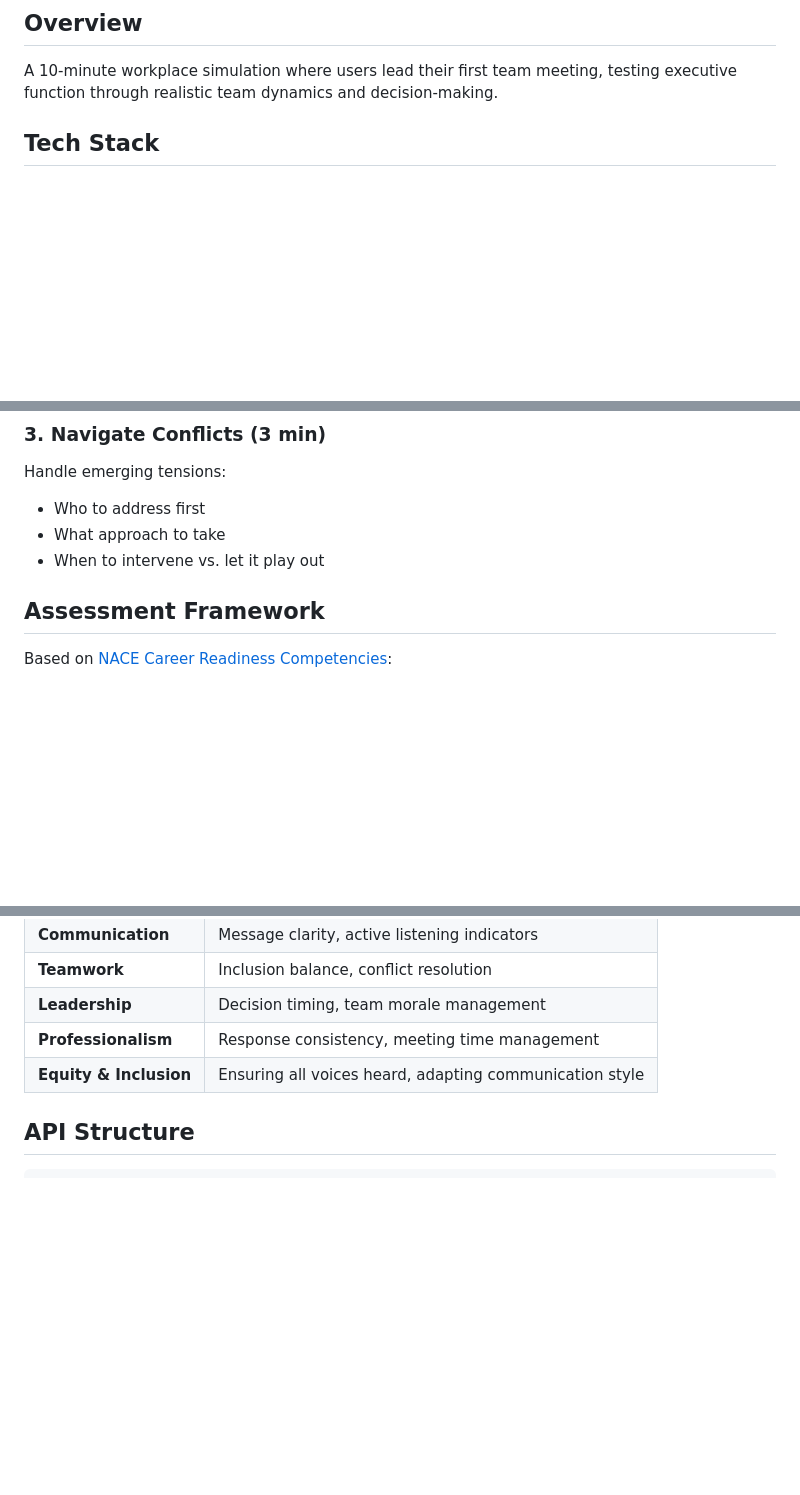
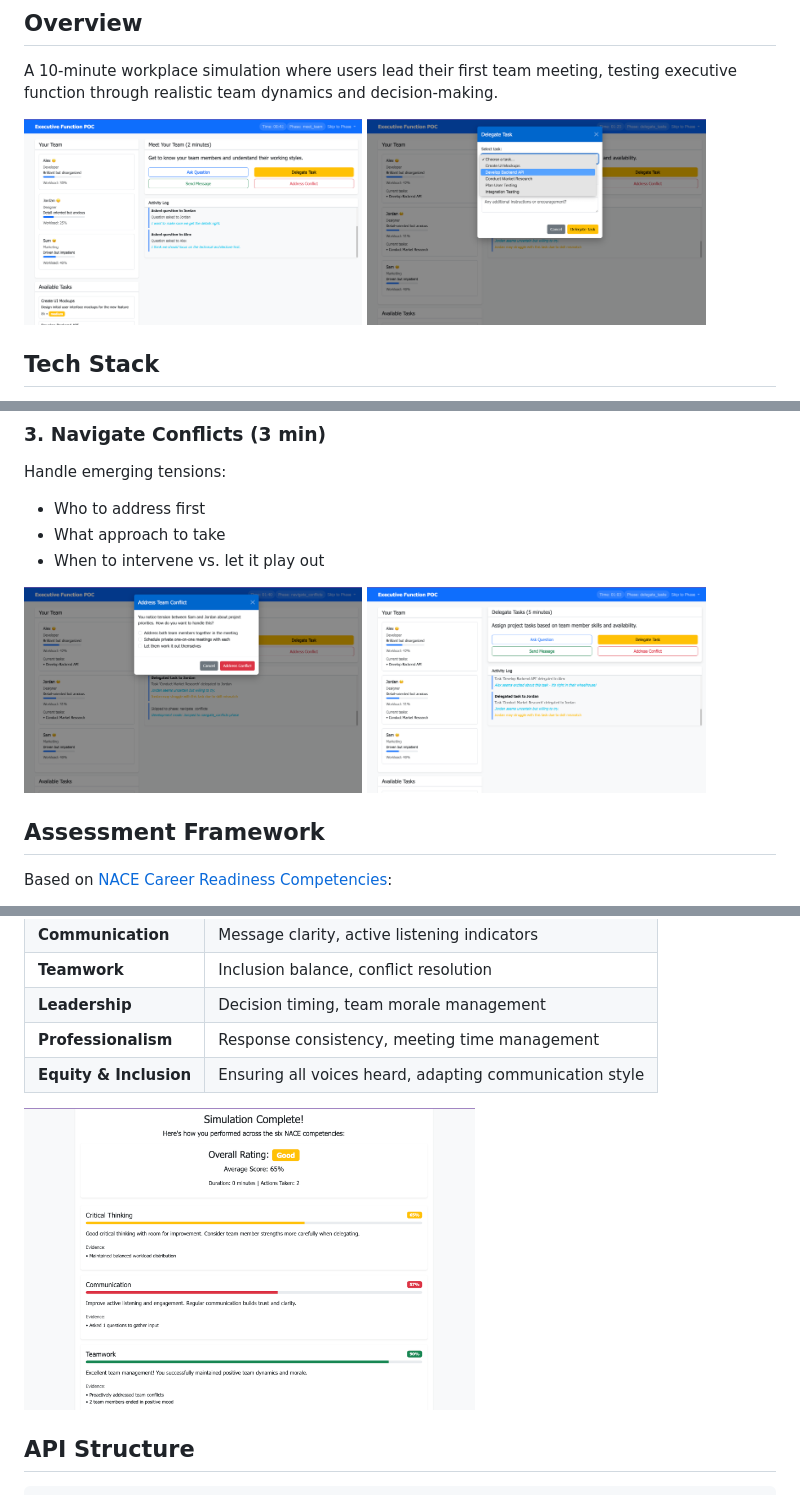
Before and after one commit to chriskok/fsu-demo, a Markdown page: README.md, 3 parts joined by grey strips. GitHub-like rendering; pictures changed too: media/conflict.png (added), media/delegate.png (added), media/delegate_UI.png (added); blank space fills up the shorter version.

```diff
--- a/README.md
+++ b/README.md
@@ -2,6 +2,8 @@
 
 ## Overview
 A 10-minute workplace simulation where users lead their first team meeting, testing executive function through realistic team dynamics and decision-making.
+
+<img src="media/meet_team.png" alt="Meet Your Team Phase" width="45%"> <img src="media/delegate_UI.png" alt="Task Delegation Interface" width="45%">
 
 ## Tech Stack
 - **Backend**: FastAPI + SQLite
@@ -29,6 +31,8 @@ Handle emerging tensions:
 - What approach to take
 - When to intervene vs. let it play out
 
+<img src="media/conflict.png" alt="Conflict Resolution Interface" width="45%"> <img src="media/delegate.png" alt="Team Task Management" width="45%">
+
 ## Assessment Framework
 
 Based on [NACE Career Readiness Competencies](https://www.naceweb.org/career-readiness/competencies/career-readiness-defined#competencies):
@@ -41,6 +45,8 @@ Based on [NACE Career Readiness Competencies](https://www.naceweb.org/career-rea
 | **Leadership** | Decision timing, team morale management |
 | **Professionalism** | Response consistency, meeting time management |
 | **Equity & Inclusion** | Ensuring all voices heard, adapting communication style |
+
+<img src="media/score.png" alt="Competency Scoring Results" width="60%">
 
 ## API Structure
 
```
Also changed, not shown: other parts of README.md (+20 -6 lines).
